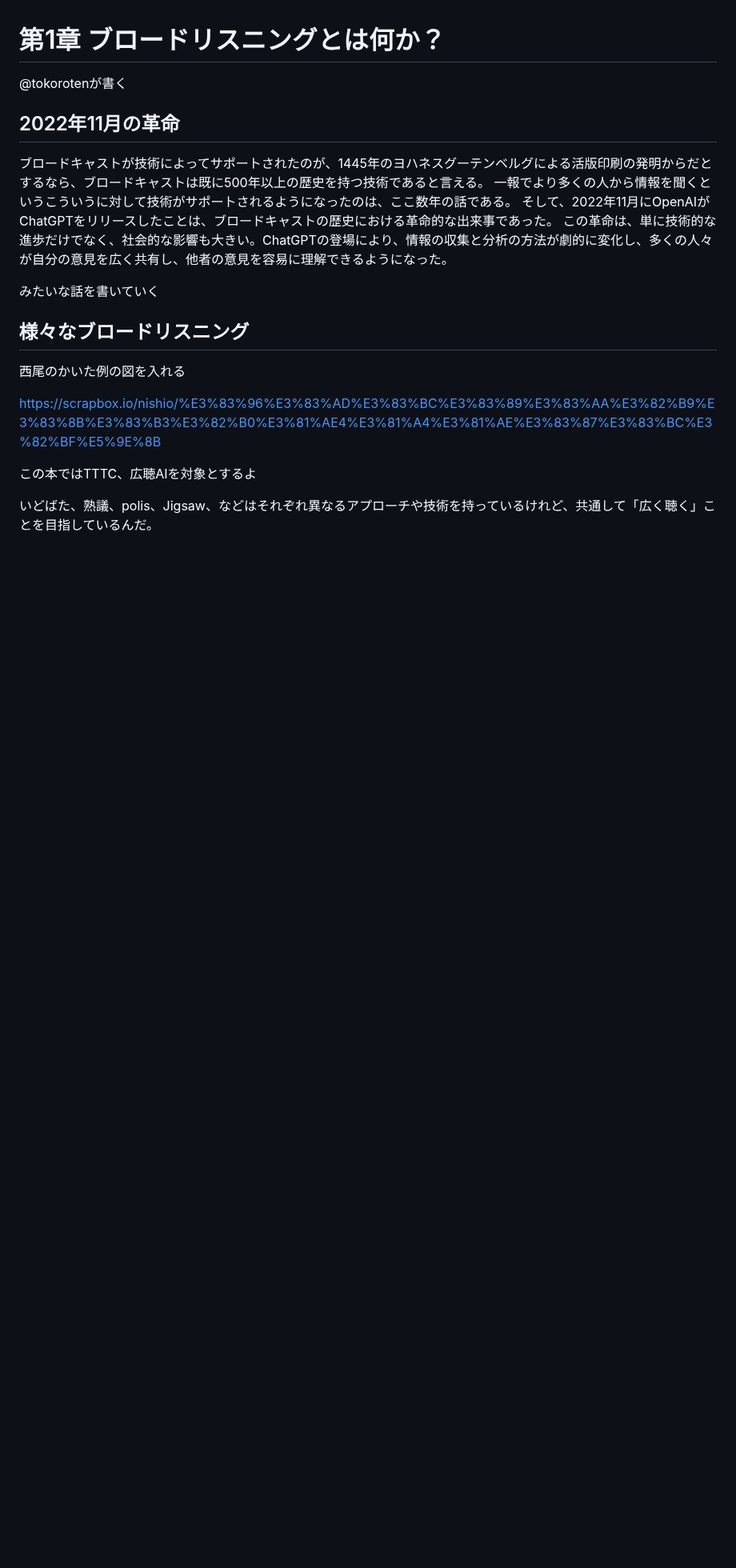
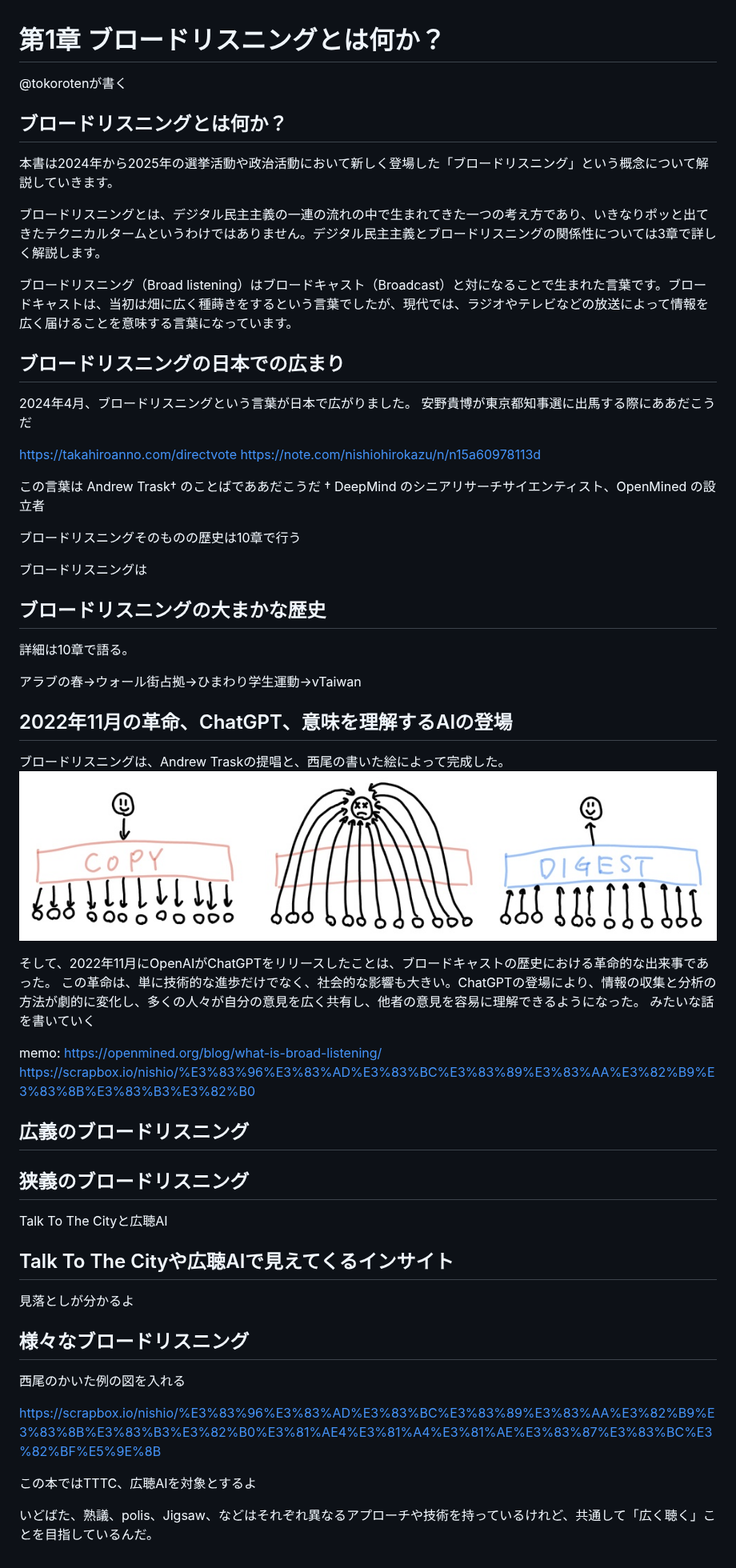
Before and after one commit to digitaldemocracy2030/broad-listening-book, a Markdown page: 01_ブロードリスニングとは何か？.md, the part around the change. Shown at 80% size. GitHub-like rendering; pictures changed too: images/nishio_aidigest.png (added); blank space fills up the shorter version.

Commit message:
Revise chapter content on broad listening and add related image

```diff
--- a/01_ブロードリスニングとは何か？.md
+++ b/01_ブロードリスニングとは何か？.md
@@ -2,14 +2,62 @@
 
 @tokorotenが書く
 
-## 2022年11月の革命
+## ブロードリスニングとは何か？
 
-ブロードキャストが技術によってサポートされたのが、1445年のヨハネスグーテンベルグによる活版印刷の発明からだとするなら、ブロードキャストは既に500年以上の歴史を持つ技術であると言える。
-一報でより多くの人から情報を聞くというこういうに対して技術がサポートされるようになったのは、ここ数年の話である。
+本書は2024年から2025年の選挙活動や政治活動において新しく登場した「ブロードリスニング」という概念について解説していきます。
+
+ブロードリスニングとは、デジタル民主主義の一連の流れの中で生まれてきた一つの考え方であり、いきなりポッと出てきたテクニカルタームというわけではありません。デジタル民主主義とブロードリスニングの関係性については3章で詳しく解説します。
+
+ブロードリスニング（Broad listening）はブロードキャスト（Broadcast）と対になることで生まれた言葉です。ブロードキャストは、当初は畑に広く種蒔きをするという言葉でしたが、現代では、ラジオやテレビなどの放送によって情報を広く届けることを意味する言葉になっています。
+
+
+
+## ブロードリスニングの日本での広まり
+
+2024年4月、ブロードリスニングという言葉が日本で広がりました。
+安野貴博が東京都知事選に出馬する際にああだこうだ
+
+https://takahiroanno.com/directvote
+https://note.com/nishiohirokazu/n/n15a60978113d
+
+この言葉は Andrew Trask† のことばでああだこうだ
+† DeepMind のシニアリサーチサイエンティスト、OpenMined の設立者
+
+ブロードリスニングそのものの歴史は10章で行う
+
+ブロードリスニングは
+
+## ブロードリスニングの大まかな歴史
+
+詳細は10章で語る。
+
+アラブの春→ウォール街占拠→ひまわり学生運動→vTaiwan
+
+## 2022年11月の革命、ChatGPT、意味を理解するAIの登場
+
+ブロードリスニングは、Andrew Traskの提唱と、西尾の書いた絵によって完成した。
+![alt text](images/nishio_aidigest.png)
+
+
+
 そして、2022年11月にOpenAIがChatGPTをリリースしたことは、ブロードキャストの歴史における革命的な出来事であった。
 この革命は、単に技術的な進歩だけでなく、社会的な影響も大きい。ChatGPTの登場により、情報の収集と分析の方法が劇的に変化し、多くの人々が自分の意見を広く共有し、他者の意見を容易に理解できるようになった。
+みたいな話を書いていく
 
-みたいな話を書いていく
+
+
+memo:
+https://openmined.org/blog/what-is-broad-listening/
+https://scrapbox.io/nishio/%E3%83%96%E3%83%AD%E3%83%BC%E3%83%89%E3%83%AA%E3%82%B9%E3%83%8B%E3%83%B3%E3%82%B0
+
+## 広義のブロードリスニング
+
+## 狭義のブロードリスニング
+Talk To The Cityと広聴AI
+
+## Talk To The Cityや広聴AIで見えてくるインサイト
+見落としが分かるよ
+
 
 
 ## 様々なブロードリスニング
```
